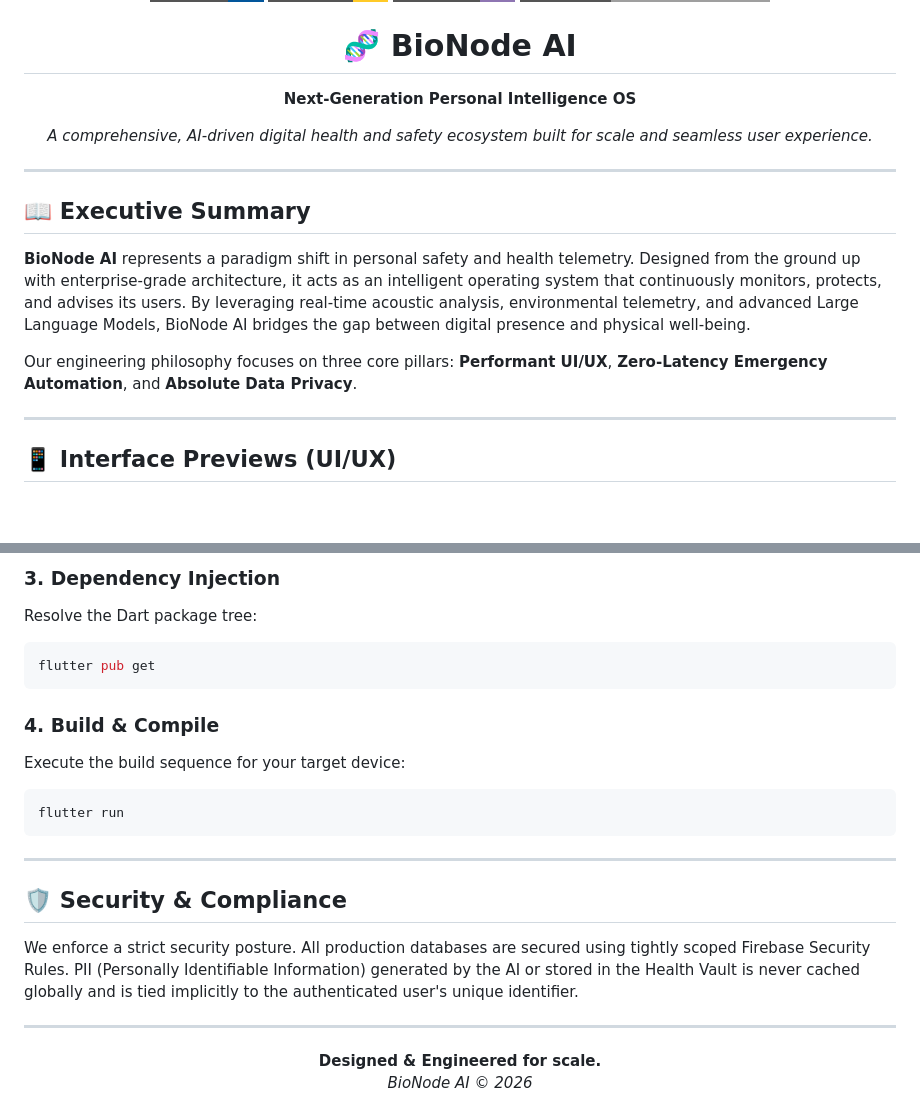
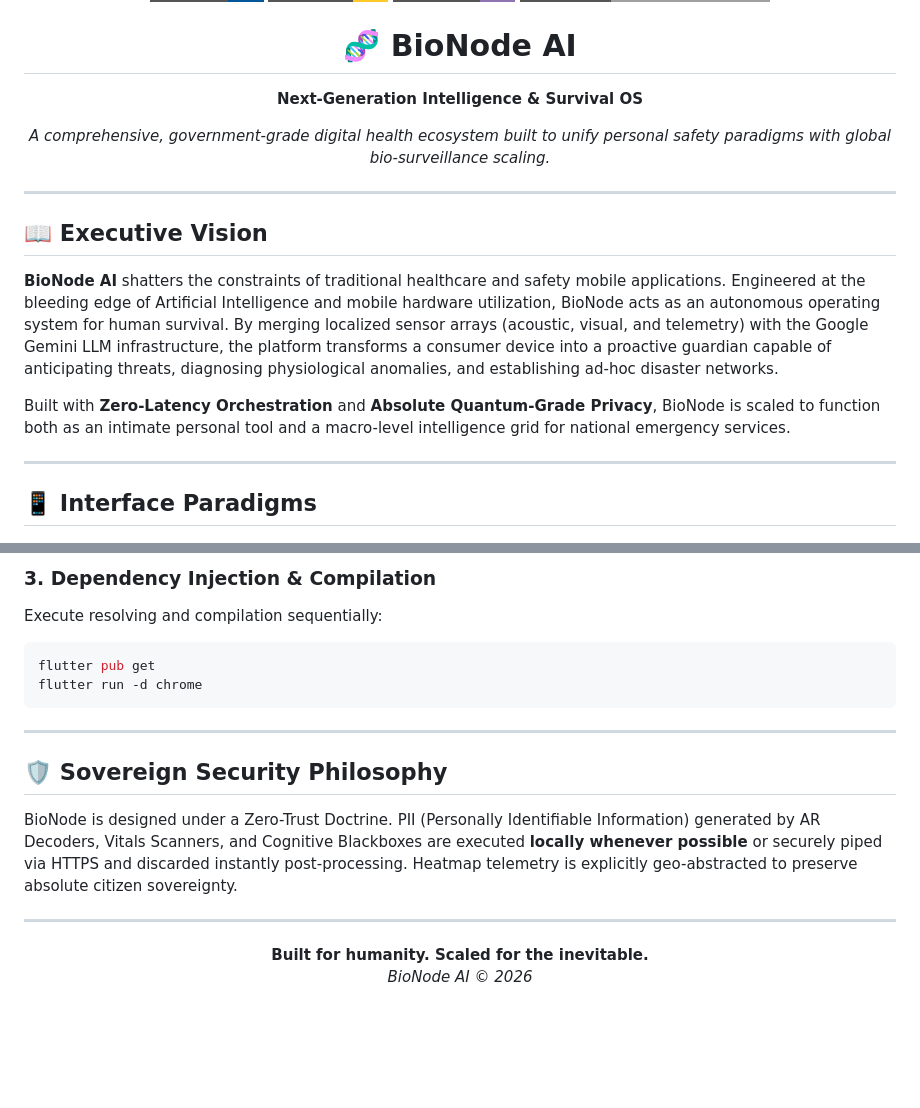
Before and after one commit to developer-gaurang/BioNode-AI_Upgraded-version, a Markdown page: README.md, 2 parts joined by grey strips. Drawn GitHub-style; badges without logos; blank space fills up the shorter version.

````diff
--- a/README.md
+++ b/README.md
@@ -5,20 +5,20 @@
   <img src="https://img.shields.io/badge/PLATFORM-Android%20%7C%20iOS%20%7C%20Web-lightgrey?style=for-the-badge" alt="Platforms" />
   <br />
   <h1>🧬 BioNode AI</h1>
-  <p><b>Next-Generation Personal Intelligence OS</b></p>
-  <p><i>A comprehensive, AI-driven digital health and safety ecosystem built for scale and seamless user experience.</i></p>
+  <p><b>Next-Generation Intelligence & Survival OS</b></p>
+  <p><i>A comprehensive, government-grade digital health ecosystem built to unify personal safety paradigms with global bio-surveillance scaling.</i></p>
 </div>
 
 ---
 
-## 📖 Executive Summary
-**BioNode AI** represents a paradigm shift in personal safety and health telemetry. Designed from the ground up with enterprise-grade architecture, it acts as an intelligent operating system that continuously monitors, protects, and advises its users. By leveraging real-time acoustic analysis, environmental telemetry, and advanced Large Language Models, BioNode AI bridges the gap between digital presence and physical well-being.
+## 📖 Executive Vision
+**BioNode AI** shatters the constraints of traditional healthcare and safety mobile applications. Engineered at the bleeding edge of Artificial Intelligence and mobile hardware utilization, BioNode acts as an autonomous operating system for human survival. By merging localized sensor arrays (acoustic, visual, and telemetry) with the Google Gemini LLM infrastructure, the platform transforms a consumer device into a proactive guardian capable of anticipating threats, diagnosing physiological anomalies, and establishing ad-hoc disaster networks.
 
-Our engineering philosophy focuses on three core pillars: **Performant UI/UX**, **Zero-Latency Emergency Automation**, and **Absolute Data Privacy**.
+Built with **Zero-Latency Orchestration** and **Absolute Quantum-Grade Privacy**, BioNode is scaled to function both as an intimate personal tool and a macro-level intelligence grid for national emergency services.
 
 ---
 
-## 📱 Interface Previews (UI/UX)
+## 📱 Interface Paradigms
 <p align="center">
   <img src="screenshots/dashboard.png" width="22%" alt="Dashboard UI"/>
   &nbsp;
@@ -109,24 +127,19 @@ OPENWEATHER_API_KEY="your_weather_api_key_here"
 
-### 3. Dependency Injection
-Resolve the Dart package tree:
+### 3. Dependency Injection & Compilation
+Execute resolving and compilation sequentially:
 ```bash
 flutter pub get
-```
-
-### 4. Build & Compile
-Execute the build sequence for your target device:
-```bash
-flutter run
+flutter run -d chrome
 ```
 
 ---
 
-## 🛡️ Security & Compliance
-We enforce a strict security posture. All production databases are secured using tightly scoped Firebase Security Rules. PII (Personally Identifiable Information) generated by the AI or stored in the Health Vault is never cached globally and is tied implicitly to the authenticated user's unique identifier.
+## 🛡️ Sovereign Security Philosophy
+BioNode is designed under a Zero-Trust Doctrine. PII (Personally Identifiable Information) generated by AR Decoders, Vitals Scanners, and Cognitive Blackboxes are executed **locally whenever possible** or securely piped via HTTPS and discarded instantly post-processing. Heatmap telemetry is explicitly geo-abstracted to preserve absolute citizen sovereignty.
 
 ---
 
 <div align="center">
-  <b>Designed & Engineered for scale.</b><br>
+  <b>Built for humanity. Scaled for the inevitable.</b><br>
   <i>BioNode AI © 2026</i>
 </div>
````
Also changed, not shown: other parts of README.md (+68 -50 lines).
